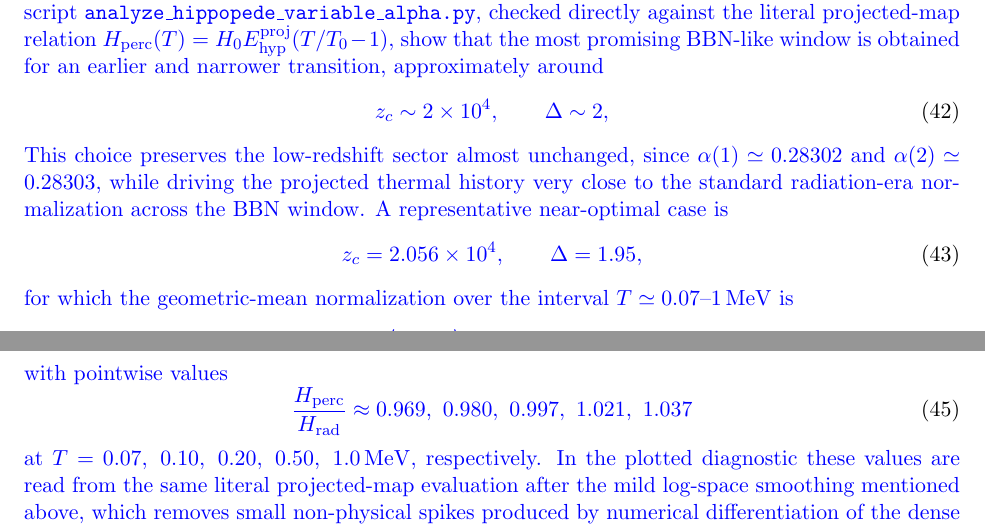
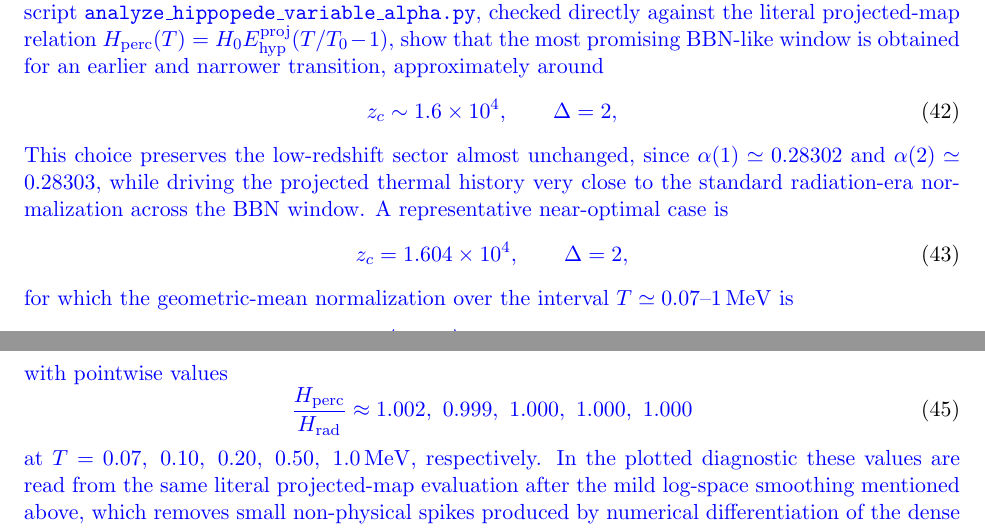
Before and after one commit to robertmonjo/hippopede, a LaTeX paper (main-hippopede.tex): two parts of pages 13 and 14 of 16, joined at a grey line, cut so that both start at the same text. Compiled offline with pdfLaTeX.

Commit message:
Auto-sync local changes 2026-04-19 23:25:53

```diff
--- a/main-hippopede.tex
+++ b/main-hippopede.tex
@@ -436,27 +436,27 @@ The radiation-dominated standard law $H(T)\propto T^2$ is therefore recovered pr
 \blue{with $\alpha_{\mathrm{low}}=0.283$ fixed by the successful low-redshift phenomenology of Fig.~\ref{fig:qz_final}, and $\alpha_{\mathrm{high}}=1/2$ fixed by the radiation-like asymptotic requirement. Exploratory scans with the supplementary script \texttt{analyze\_hippopede\_variable\_alpha.py}, checked directly against the literal projected-map relation $H_{\mathrm{perc}}(T)=H_0E_{\mathrm{hyp}}^{\mathrm{proj}}(T/T_0-1)$, show that the most promising BBN-like window is obtained for an earlier and narrower transition, approximately around}
 \begin{equation}
 \blue{
-z_c\sim 2\times10^4,\qquad \Delta\sim 2,
+z_c\sim 1.6\times10^4,\qquad \Delta=2,
 }
 \end{equation}
 \blue{This choice preserves the low-redshift sector almost unchanged, since $\alpha(1)\simeq0.28302$ and $\alpha(2)\simeq0.28303$, while driving the projected thermal history very close to the standard radiation-era normalization across the BBN window. A representative near-optimal case is}
 \begin{equation}
 \blue{
-z_c=2.056\times10^4,\qquad \Delta=1.95,
+z_c=1.604\times10^4,\qquad \Delta=2,
 }
 \end{equation}
 \blue{for which the geometric-mean normalization over the interval $T\simeq0.07$--$1\,\mathrm{MeV}$ is}
 \begin{equation}
 \blue{
 \left\langle \frac{H_{\mathrm{perc}}}{H_{\mathrm{rad}}}\right\rangle_{\mathrm{geom}}
-\simeq 1.0003,
+\simeq 1.0001,
 }
 \end{equation}
 \blue{with pointwise values}
 \begin{equation}
 \blue{
 \frac{H_{\mathrm{perc}}}{H_{\mathrm{rad}}}\approx
-0.969,\ 0.980,\ 0.997,\ 1.021,\ 1.037
+1.002,\ 0.999,\ 1.000,\ 1.000,\ 1.000
 }
 \end{equation}
 \blue{at $T=0.07,\ 0.10,\ 0.20,\ 0.50,\ 1.0\,\mathrm{MeV}$, respectively. In the plotted diagnostic these values are read from the same literal projected-map evaluation after the mild log-space smoothing mentioned above, which removes small non-physical spikes produced by numerical differentiation of the dense lookup table without changing the BBN-window normalization in any material way. In other words, the same projected family admits a smooth perceived thermal history for which the whole BBN window is brought extremely close to the standard radiation background in the literal projected-map calculation, rather than remaining strongly suppressed in the low-redshift constant-$\alpha$ branch or enhanced by more than one order of magnitude in the pure $\alpha=1/2$ branch.}
```
Also changed, not shown: figures/hippopede_projected_thermal_history_bbn.pdf, figures/hippopede_projected_thermal_history_bbn.png, 2 other files.
